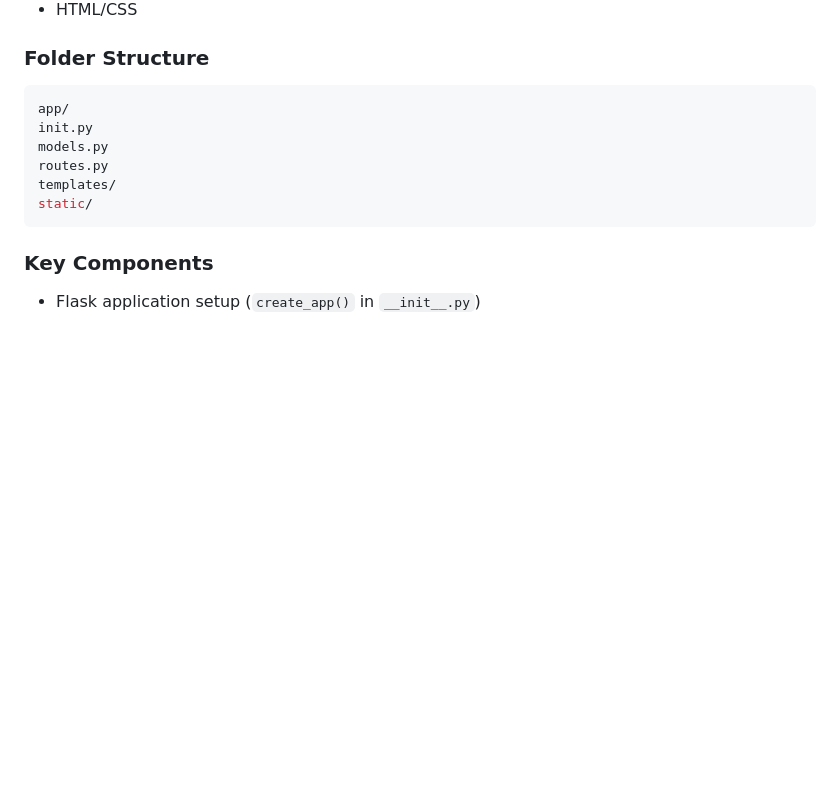
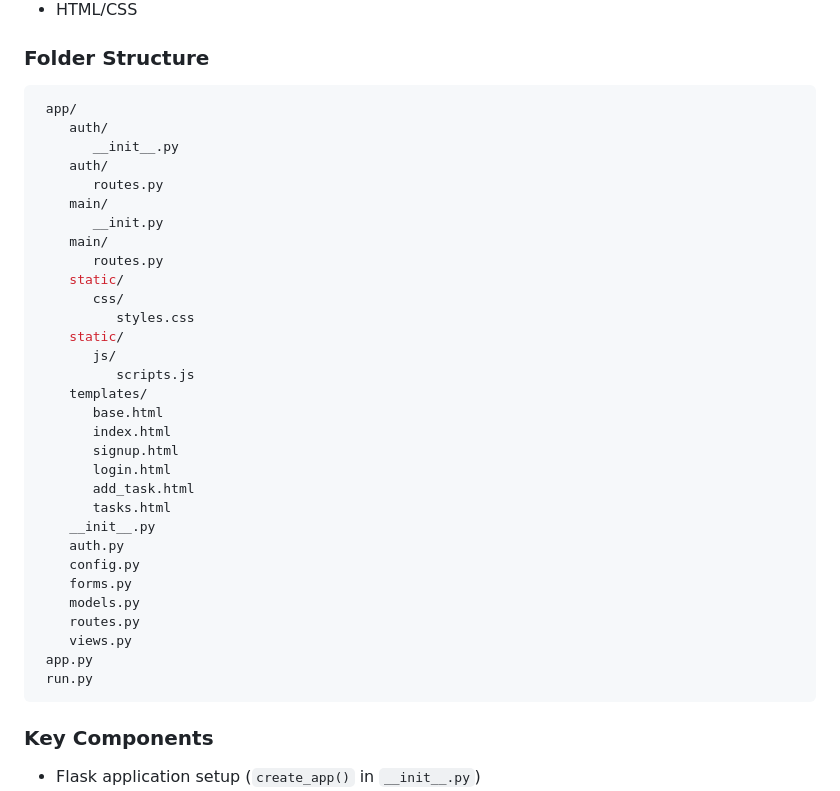
Before and after one commit to soumya-1712/Task-Management-System, a Markdown page: README.md, the part around the change. Drawn GitHub-style; blank space fills up the shorter version.

````diff
--- a/README.md
+++ b/README.md
@@ -118,12 +118,37 @@ Detailed database schema with tables, fields, and relationships.
 
 ### Folder Structure
   ```bash
-  app/
-  init.py
-  models.py
-  routes.py
-  templates/
-  static/
+   app/
+      auth/
+         __init__.py
+      auth/
+         routes.py
+      main/
+         __init.py
+      main/
+         routes.py
+      static/
+         css/
+            styles.css
+      static/
+         js/
+            scripts.js
+      templates/
+         base.html
+         index.html
+         signup.html
+         login.html
+         add_task.html
+         tasks.html
+      __init__.py
+      auth.py
+      config.py
+      forms.py
+      models.py
+      routes.py
+      views.py
+   app.py
+   run.py
   ```
 
 
````
